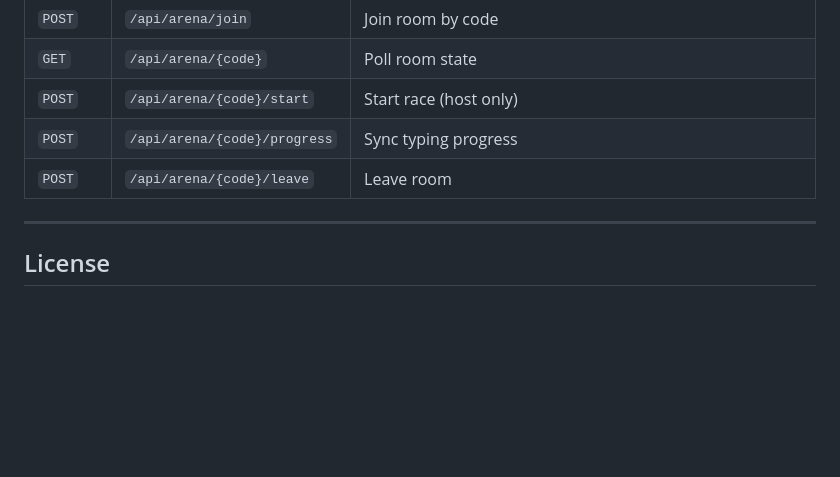
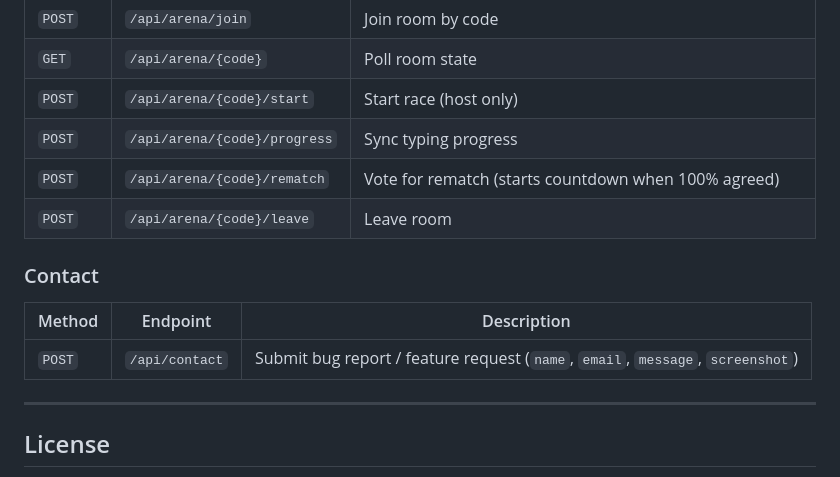
Before and after one commit to keefalegends/KeeType, a Markdown page: README.md, the part around one of its changes. Rendered like a GitHub page; blank space fills up the shorter version.

```diff
--- a/README.md
+++ b/README.md
@@ -104,7 +110,13 @@ App runs at `http://localhost:5173` · Backend at `http://localhost:8000`
 | `GET` | `/api/arena/{code}` | Poll room state |
 | `POST` | `/api/arena/{code}/start` | Start race (host only) |
 | `POST` | `/api/arena/{code}/progress` | Sync typing progress |
+| `POST` | `/api/arena/{code}/rematch` | Vote for rematch (starts countdown when 100% agreed) |
 | `POST` | `/api/arena/{code}/leave` | Leave room |
+
+### Contact
+| Method | Endpoint | Description |
+|---|---|---|
+| `POST` | `/api/contact` | Submit bug report / feature request (`name`, `email`, `message`, `screenshot`) |
 
 ---
 
```
Also changed, not shown: other parts of README.md (+19 -13 lines).
